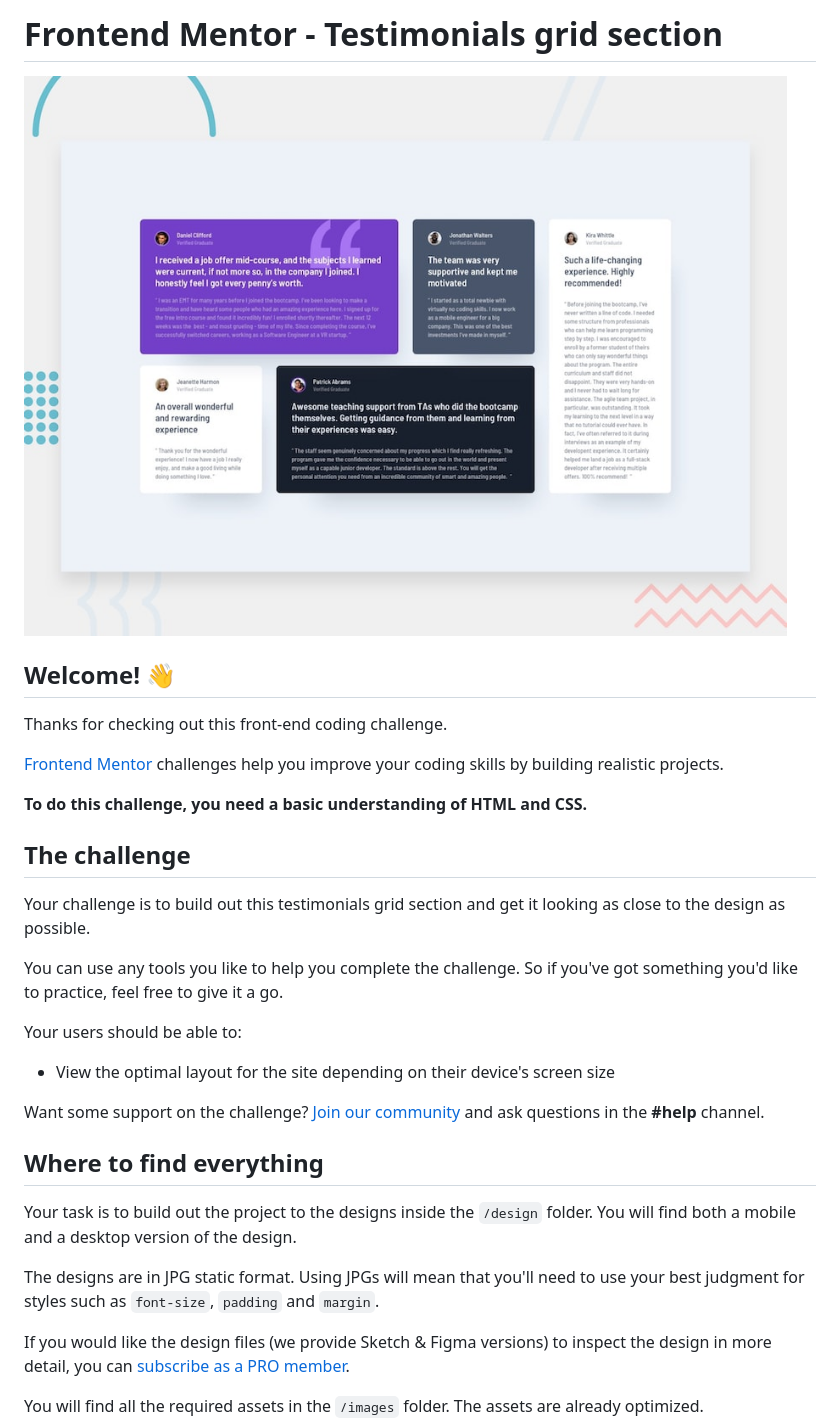
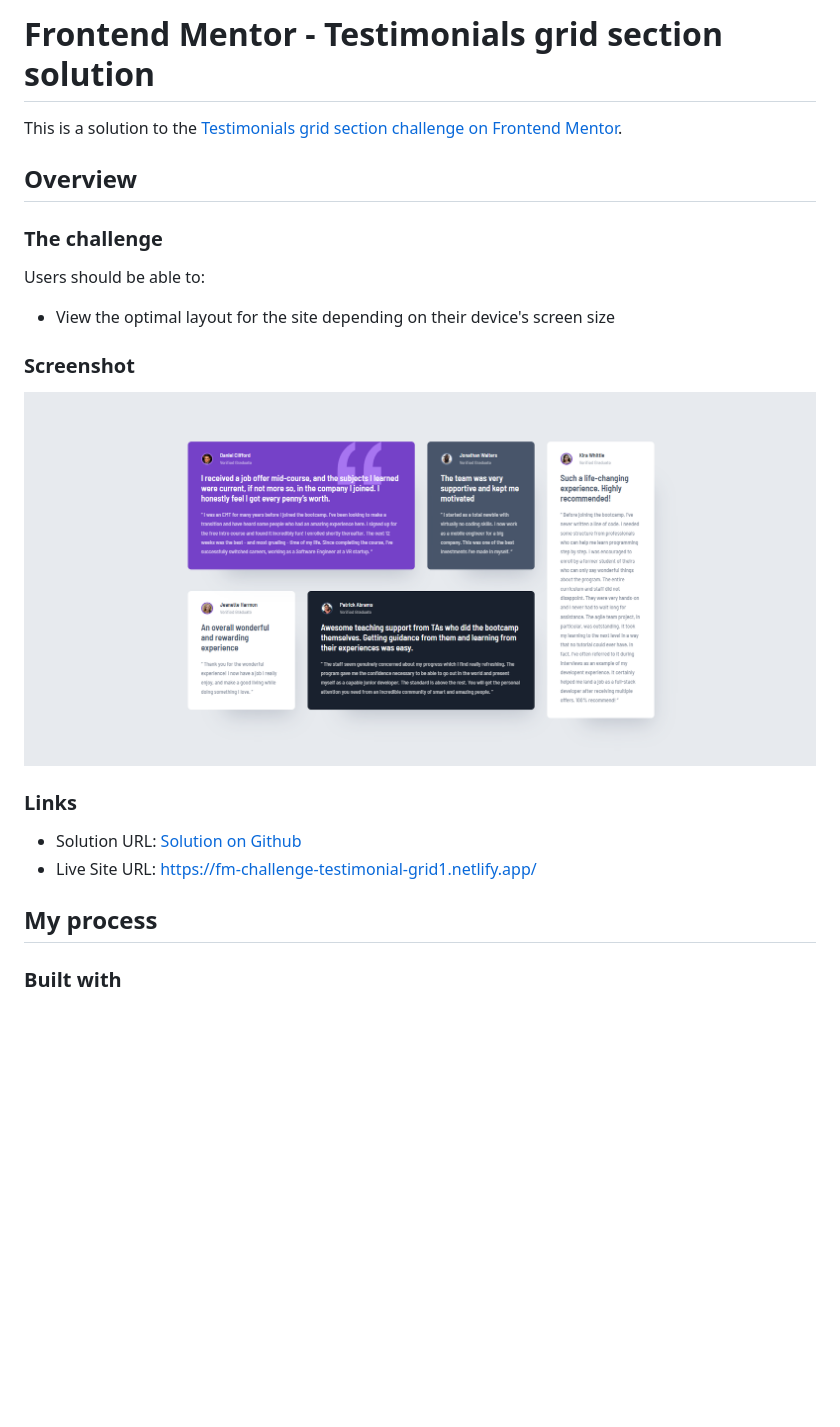
Before and after one commit to rahmani-code/fm-testimonial-grid, a Markdown page: README.md, the part around one of its changes. GitHub-like rendering; pictures changed too: screenshot.png (added); blank space fills up the shorter version.

Commit message:
unneccesary files removed, Readme updated

```diff
--- a/README.md
+++ b/README.md
@@ -1,34 +1,25 @@
-# Frontend Mentor - Testimonials grid section
+# Frontend Mentor - Testimonials grid section solution
 
-![Design preview for the Testimonials grid section coding challenge](./preview.jpg)
+This is a solution to the [Testimonials grid section challenge on Frontend Mentor](https://www.frontendmentor.io/challenges/testimonials-grid-section-Nnw6J7Un7).
 
-## Welcome! 👋
+## Overview
 
-Thanks for checking out this front-end coding challenge.
+### The challenge
 
-[Frontend Mentor](https://www.frontendmentor.io) challenges help you improve your coding skills by building realistic projects.
-
-**To do this challenge, you need a basic understanding of HTML and CSS.**
-
-## The challenge
-
-Your challenge is to build out this testimonials grid section and get it looking as close to the design as possible.
-
-You can use any tools you like to help you complete the challenge. So if you've got something you'd like to practice, feel free to give it a go.
-
-Your users should be able to:
+Users should be able to:
 
 - View the optimal layout for the site depending on their device's screen size
 
-Want some support on the challenge? [Join our community](https://www.frontendmentor.io/community) and ask questions in the **#help** channel.
+### Screenshot
 
-## Where to find everything
+![](./screenshot.png)
 
-Your task is to build out the project to the designs inside the `/design` folder. You will find both a mobile and a desktop version of the design.
+### Links
 
-The designs are in JPG static format. Using JPGs will mean that you'll need to use your best judgment for styles such as `font-size`, `padding` and `margin`.
+- Solution URL: [Solution on Github](https://github.com/rahmani-code/fm-testimonial-grid/)
+- Live Site URL: [https://fm-challenge-testimonial-grid1.netlify.app/](https://fm-challenge-testimonial-grid1.netlify.app/)
 
-If you would like the design files (we provide Sketch & Figma versions) to inspect the design in more detail, you can [subscribe as a PRO member](https://www.frontendmentor.io/pro).
+## My process
 
-You will find all the required assets in the `/images` folder. The assets are already optimized.
+### Built with
 
```
Also changed, not shown: other parts of README.md (+4 -57 lines), README-template.md (deleted, +0 -110 lines), style-guide.md (deleted, +0 -208 lines), design/desktop-design.jpg (deleted), design/mobile-design.jpg (deleted).
